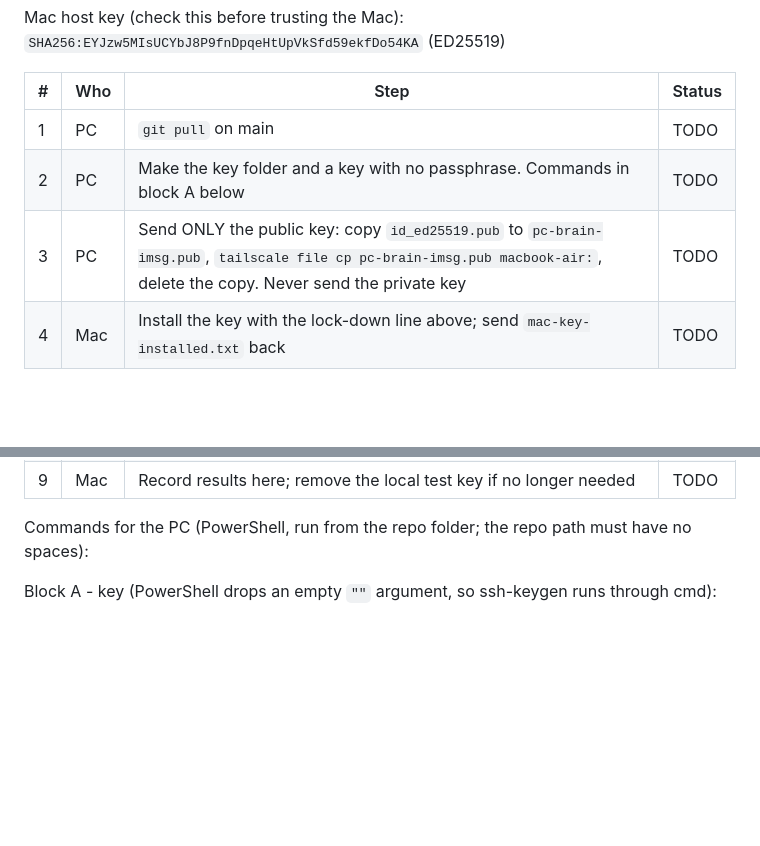
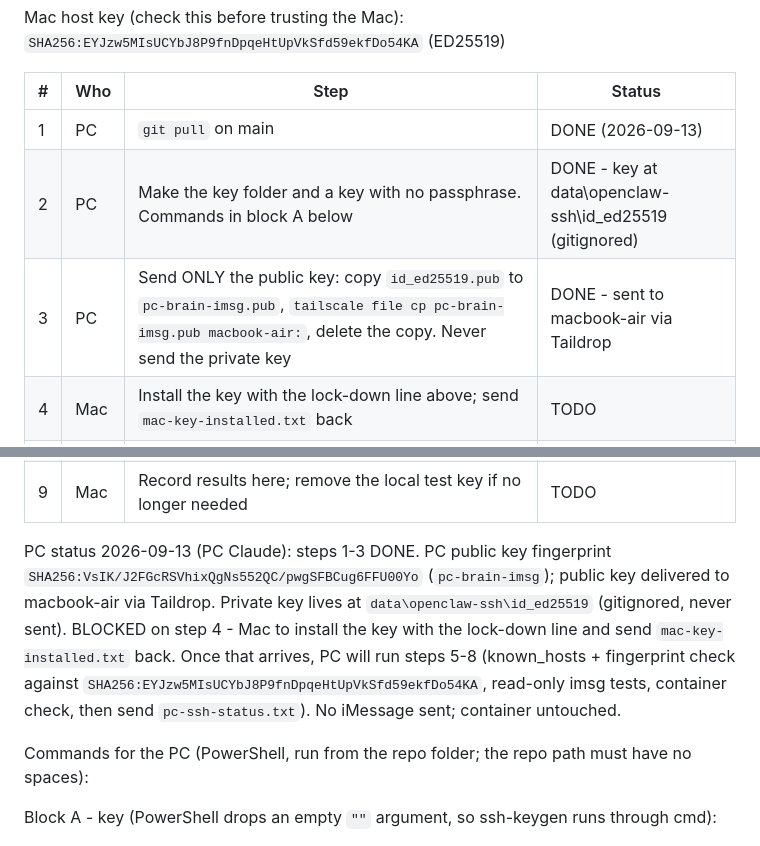
Before and after one commit to mikee-delos-santos/assistant, a Markdown page: ROADMAP.md, 2 parts joined by grey strips. Rendered like a GitHub page; blank space fills up the shorter version.

Commit message:
AS-12 | PC handoff steps 1-3 done: imsg SSH key generated + public key sent (#18)
Generated the pc-brain-imsg ed25519 key (private key gitignored under
data/openclaw-ssh), sent only the public key to macbook-air via Taildrop, and
recorded PC status in the handoff table. Blocked on Mac step 4 (install key +
send mac-key-installed.txt). No iMessage sent; container untouched.


Claude-Session: https://claude.ai/code/session_01KeWXSVSUQtMzhyEDiYu8Yo

Co-authored-by: Claude Opus 4.8 <noreply@anthropic.com>

```diff
--- a/ROADMAP.md
+++ b/ROADMAP.md
@@ -191,15 +191,24 @@ Mac host key (check this before trusting the Mac):
 
 | # | Who | Step | Status |
 |---|---|---|---|
-| 1 | PC | `git pull` on main | TODO |
-| 2 | PC | Make the key folder and a key with no passphrase. Commands in block A below | TODO |
-| 3 | PC | Send ONLY the public key: copy `id_ed25519.pub` to `pc-brain-imsg.pub`, `tailscale file cp pc-brain-imsg.pub macbook-air:`, delete the copy. Never send the private key | TODO |
+| 1 | PC | `git pull` on main | DONE (2026-09-13) |
+| 2 | PC | Make the key folder and a key with no passphrase. Commands in block A below | DONE - key at data\openclaw-ssh\id_ed25519 (gitignored) |
+| 3 | PC | Send ONLY the public key: copy `id_ed25519.pub` to `pc-brain-imsg.pub`, `tailscale file cp pc-brain-imsg.pub macbook-air:`, delete the copy. Never send the private key | DONE - sent to macbook-air via Taildrop |
 | 4 | Mac | Install the key with the lock-down line above; send `mac-key-installed.txt` back | TODO |
 | 5 | PC | Build known_hosts and check the Mac fingerprint. Block B below. STOP if it is not the one above | TODO |
 | 6 | PC | Read-only tests from Windows. Block C below | TODO |
 | 7 | PC | Read-only container check, no restart. Block D below. Also search the OpenClaw code in the container for the imsg rpc method names it sends (e.g. `chats.list`, `messages.history`, `watch.subscribe`, `send`, `initialize`) | TODO |
 | 8 | PC | Send `pc-ssh-status.txt` to macbook-air (format below) | TODO |
 | 9 | Mac | Record results here; remove the local test key if no longer needed | TODO |
+
+PC status 2026-09-13 (PC Claude): steps 1-3 DONE. PC public key fingerprint
+`SHA256:VsIK/J2FGcRSVhixQgNs552QC/pwgSFBCug6FFU00Yo` (`pc-brain-imsg`); public key
+delivered to macbook-air via Taildrop. Private key lives at
+`data\openclaw-ssh\id_ed25519` (gitignored, never sent). BLOCKED on step 4 - Mac to
+install the key with the lock-down line and send `mac-key-installed.txt` back. Once
+that arrives, PC will run steps 5-8 (known_hosts + fingerprint check against
+`SHA256:EYJzw5MIsUCYbJ8P9fnDpqeHtUpVkSfd59ekfDo54KA`, read-only imsg tests, container
+check, then send `pc-ssh-status.txt`). No iMessage sent; container untouched.
 
 Commands for the PC (PowerShell, run from the repo folder; the repo path must have no
 spaces):
```
